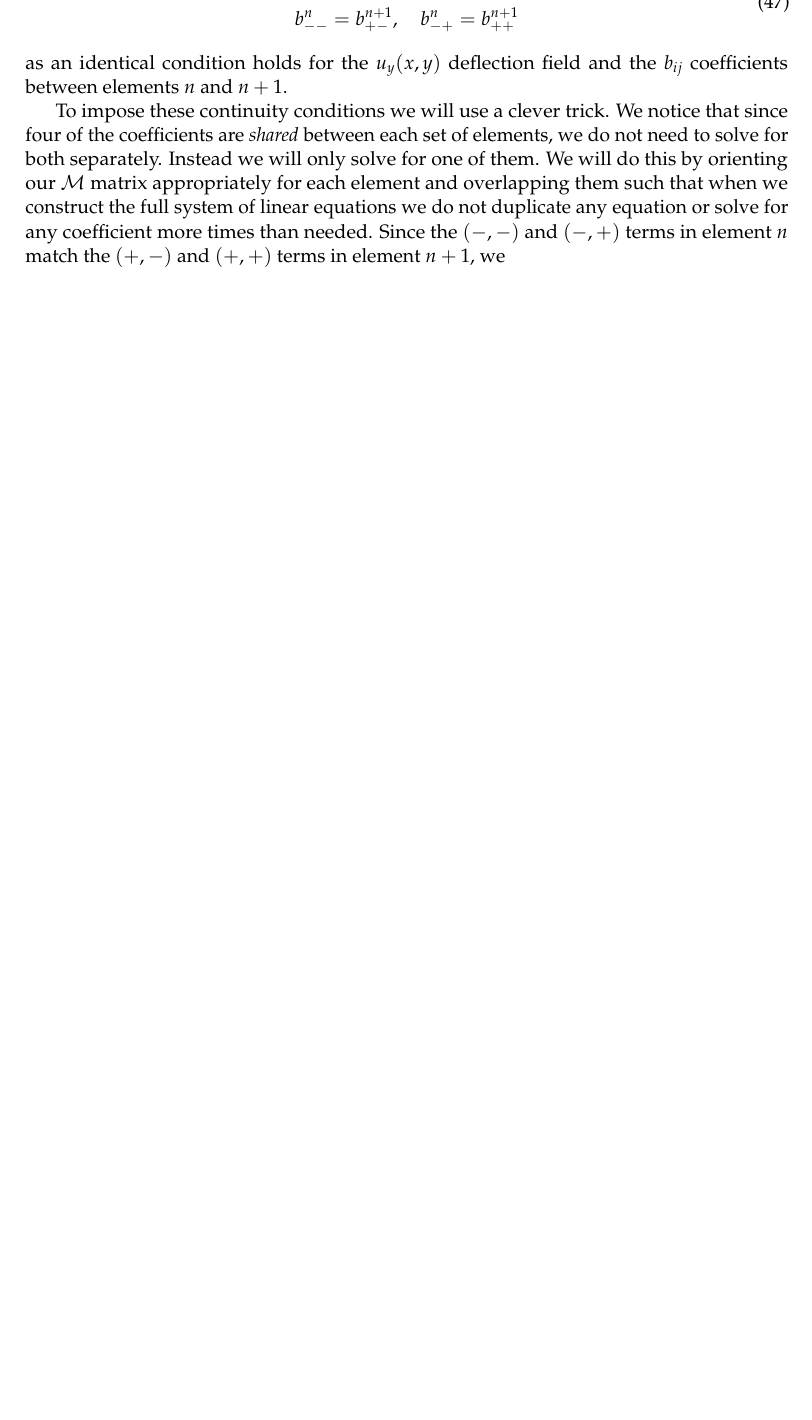
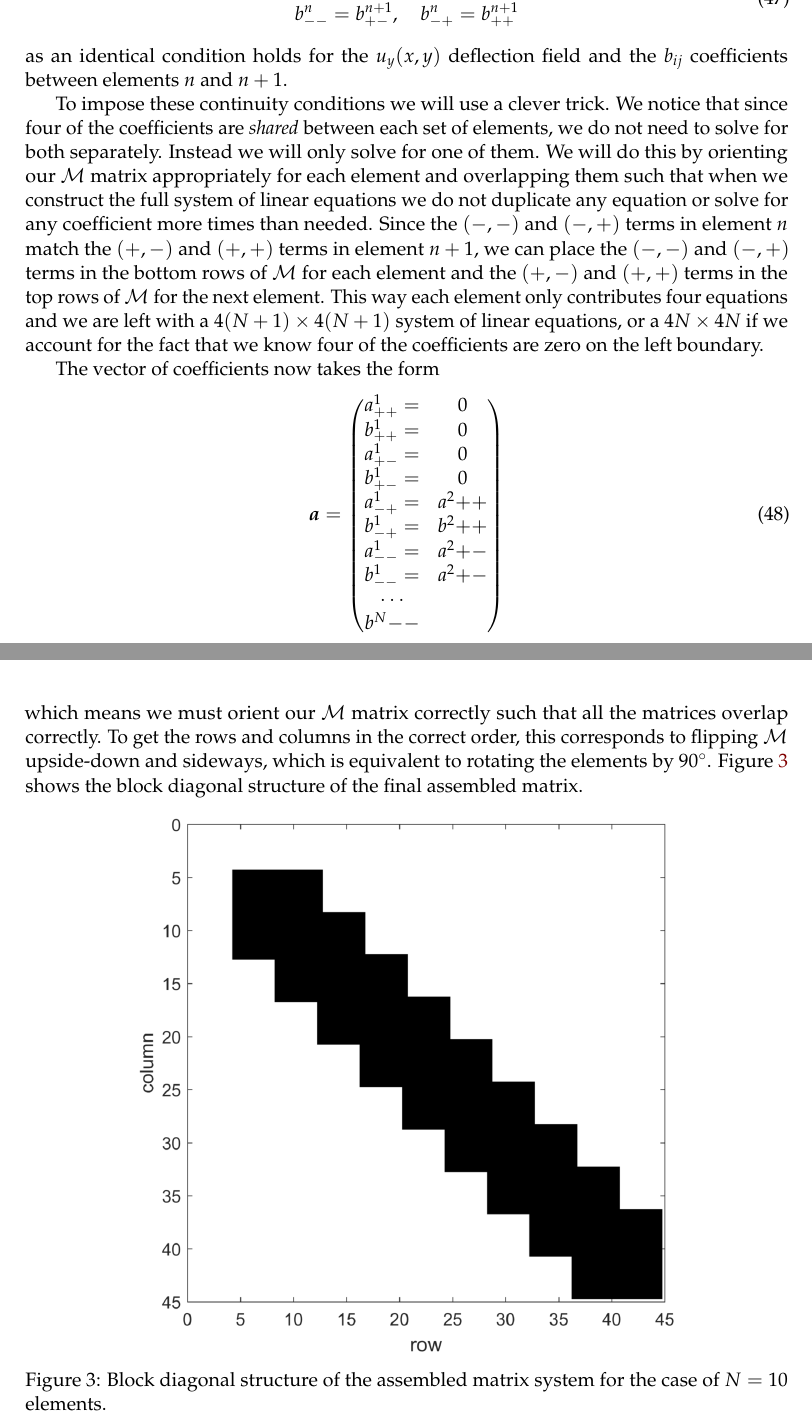
Before and after one commit to ali-ramadhan/6.339-numerical-pdes, a LaTeX document (project3-finite-element-methods/report/project3.tex): part of page 14 of 15 before the commit and two parts of pages 14 and 15 of 16 after it, the two joined at a grey line, cut at the place of the change, the shorter picture padded with empty space. Compiled offline with pdfLaTeX.

Commit message:
More on the overlapping matrix structure + sparseness figure.

```diff
--- a/project3-finite-element-methods/report/project3.tex
+++ b/project3-finite-element-methods/report/project3.tex
@@ -609,7 +609,32 @@ where the other terms in the linear combination vanish as $g^n_{+-}(2n,y) = 0$,
 \end{equation}
 as an identical condition holds for the $u_y(x,y)$ deflection field and the $b_{ij}$ coefficients between elements $n$ and $n+1$.
 
-To impose these continuity conditions we will use a clever trick. We notice that since four of the coefficients are \emph{shared} between each set of elements, we do not need to solve for both separately. Instead we will only solve for one of them. We will do this by orienting our $\mathcal{M}$ matrix appropriately for each element and overlapping them such that when we construct the full system of linear equations we do not duplicate any equation or solve for any coefficient more times than needed. Since the $(-,-)$ and $(-,+)$ terms in element $n$ match the $(+,-)$ and $(+,+)$ terms in element $n+1$, we
+To impose these continuity conditions we will use a clever trick. We notice that since four of the coefficients are \emph{shared} between each set of elements, we do not need to solve for both separately. Instead we will only solve for one of them. We will do this by orienting our $\mathcal{M}$ matrix appropriately for each element and overlapping them such that when we construct the full system of linear equations we do not duplicate any equation or solve for any coefficient more times than needed. Since the $(-,-)$ and $(-,+)$ terms in element $n$ match the $(+,-)$ and $(+,+)$ terms in element $n+1$, we can place the $(-,-)$ and $(-,+)$ terms in the bottom rows of $\mathcal{M}$ for each element and the $(+,-)$ and $(+,+)$ terms in the top rows of $\mathcal{M}$ for the next element. This way each element only contributes four equations and we are left with a $4(N+1)\times4(N+1)$ system of linear equations, or a $4N\times4N$ if we account for the fact that we know four of the coefficients are zero on the left boundary.
+
+The vector of coefficients now takes the form
+\begin{equation}
+\bm{a} =
+\begin{pmatrix}
+	a^1_{++} = & 0 \\
+	b^1_{++} = & 0 \\
+	a^1_{+-} = & 0 \\
+	b^1_{+-} = & 0 \\
+	a^1_{-+} = & a^2{++} \\
+	b^1_{-+} = & b^2{++} \\
+	a^1_{--} = & a^2{+-} \\
+	b^1_{--} = & a^2{+-} \\
+	\cdots \\
+	b^N{--}
+\end{pmatrix}
+\end{equation}
+which means we must orient our $\mathcal{M}$ matrix correctly such that all the matrices overlap correctly. To get the rows and columns in the correct order, this corresponds to flipping $\mathcal{M}$ upside-down and sideways, which is equivalent to rotating the elements by $\SI{90}{\degree}$. Figure \ref{fig:M2b_spy} shows the block diagonal structure of the final assembled matrix.
+
+\begin{figure}[!htb]
+	\centering
+	\includegraphics[width=0.7\linewidth]{M2b_spy.png}
+	\caption{Block diagonal structure of the assembled matrix system for the case of $N=10$ elements.}
+	\label{fig:M2b_spy}
+\end{figure}
 
 \clearpage
 \begin{thebibliography}{9}
```
Also changed, not shown: project3-finite-element-methods/report/M2b_spy.png (added).
